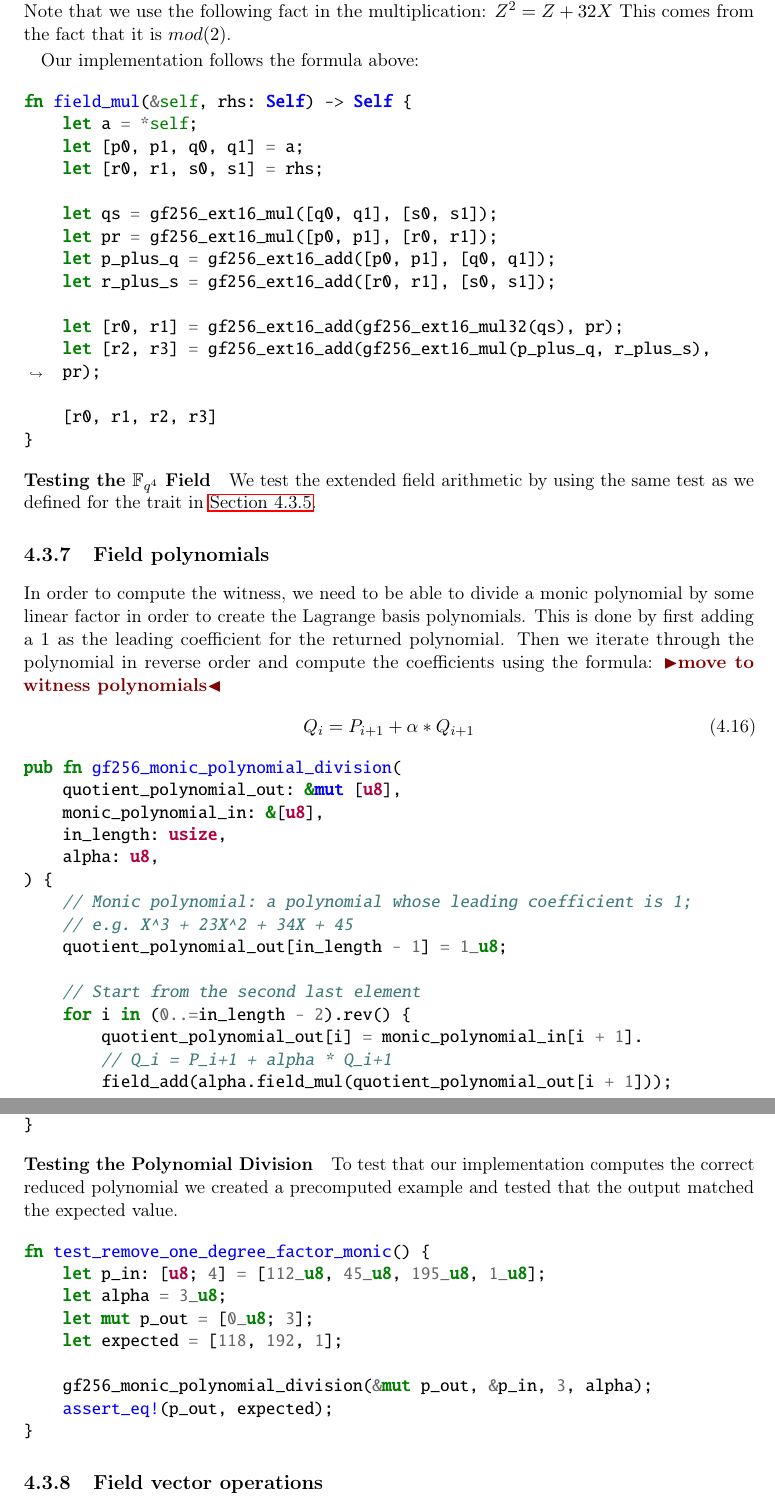
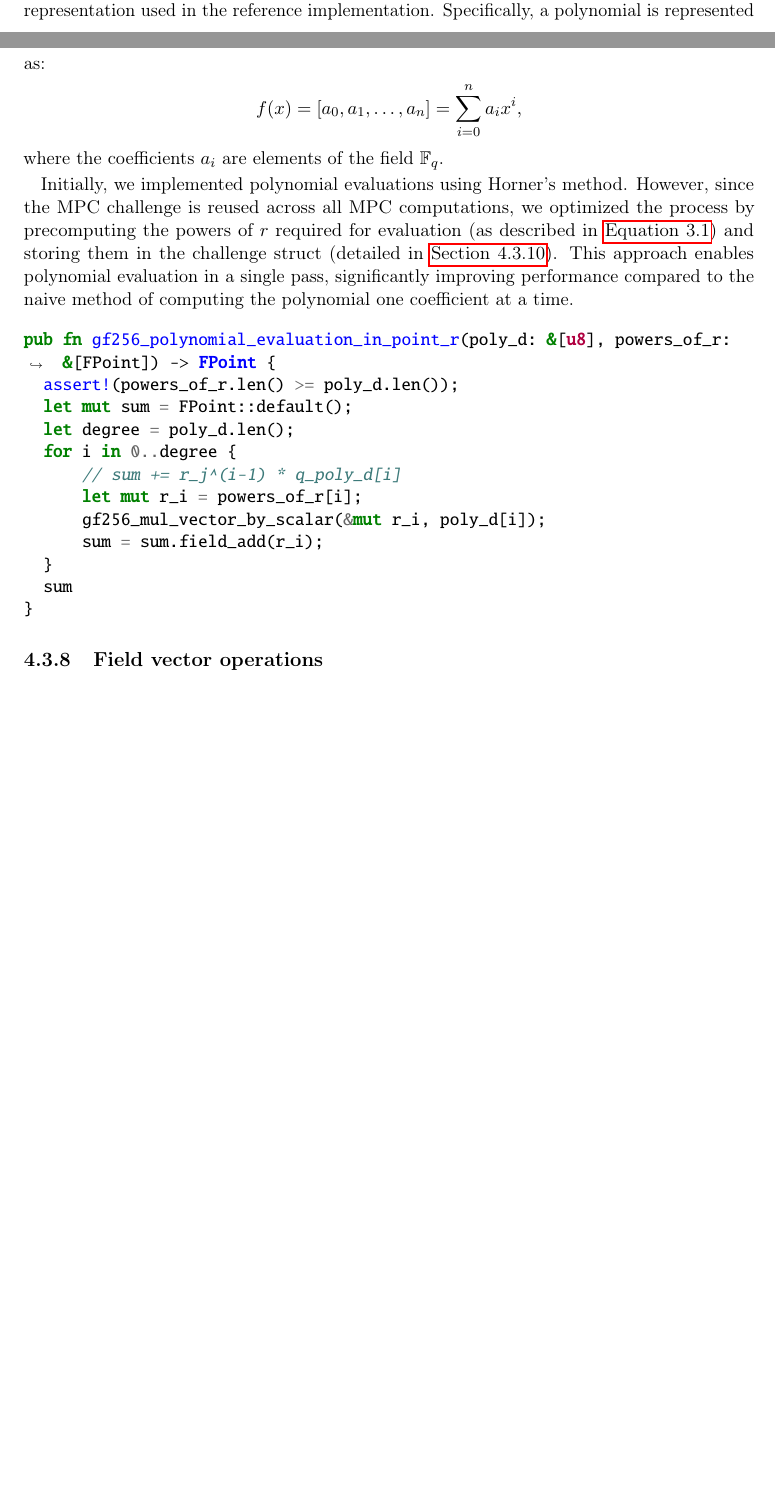
Before and after one commit to Mactherobot/sdith-rust, a LaTeX thesis (project/template.tex): two parts of pages 78 and 79 of 111 before the commit and two parts of pages 76 and 77 of 109 after it, joined at a grey line, cut at the place of the change, the shorter picture padded with empty space. Compiled offline with pdfLaTeX.

Commit message:
quicksave

```diff
--- a/project/template.tex
+++ b/project/template.tex
@@ -2708,7 +2661,0 @@ fn gf256_ext32_add(a: FPoint, b: FPoint) -> FPoint {
-    let [p0, p1, q0, q1] = a;
-    let [r0, r1, s0, s1] = b;
-
-    let [r0, r1] = gf256_ext16_add([p0, p1], [r0, r1]);
-    let [r2, r3] = gf256_ext16_add([q0, q1], [s0, s1]);
-
-    [r0, r1, r2, r3]
@@ -2742,67 +2696,25 @@ For $u = (p,q) = p + qZ$ and $v = (r,s) = r + sZ$ we have:
-Note that we use the following fact in the multiplication: $Z^2 = Z + 32X$ This comes from the fact that it is $mod(2)$.
-
-Our implementation follows the formula above:
-\begin{minted}{rust}
-    fn field_mul(&self, rhs: Self) -> Self {
-        let a = *self;
-        let [p0, p1, q0, q1] = a;
-        let [r0, r1, s0, s1] = rhs;
-
-        let qs = gf256_ext16_mul([q0, q1], [s0, s1]);
-        let pr = gf256_ext16_mul([p0, p1], [r0, r1]);
-        let p_plus_q = gf256_ext16_add([p0, p1], [q0, q1]);
-        let r_plus_s = gf256_ext16_add([r0, r1], [s0, s1]);
-
-        let [r0, r1] = gf256_ext16_add(gf256_ext16_mul32(qs), pr);
-        let [r2, r3] = gf256_ext16_add(gf256_ext16_mul(p_plus_q, r_plus_s), pr);
-
-        [r0, r1, r2, r3]
+\subsection{Field polynomials}\label{sub:field_polynomials}
+To represent and compute polynomials in the field, we aligned our implementation with the representation used in the reference implementation. Specifically, a polynomial is represented as:
+\begin{align*}
+  f(x) = [a_0, a_1, \dots, a_n] = \sum_{i=0}^{n} a_i x^i,
+\end{align*}
+where the coefficients $a_i$ are elements of the field $\mathbb{F}_{q}$.
+
+Initially, we implemented polynomial evaluations using Horner's method. However, since the MPC challenge is reused across all MPC computations, we optimized the process by precomputing the powers of $r$ required for evaluation (as described in \autoref{eq:sdith_mpc_polynomial_eval}) and storing them in the challenge struct (detailed in \autoref{sub:mpc_algo}). This approach enables polynomial evaluation in a single pass, significantly improving performance compared to the naive method of computing the polynomial one coefficient at a time.
+
+\begin{minted}{rust}
+  pub fn gf256_polynomial_evaluation_in_point_r(poly_d: &[u8], powers_of_r: &[FPoint]) -> FPoint {
+    assert!(powers_of_r.len() >= poly_d.len());
+    let mut sum = FPoint::default();
+    let degree = poly_d.len();
+    for i in 0..degree {
+        // sum += r_j^(i-1) * q_poly_d[i]
+        let mut r_i = powers_of_r[i];
+        gf256_mul_vector_by_scalar(&mut r_i, poly_d[i]);
+        sum = sum.field_add(r_i);
     }
-\end{minted}
-
-\subsubsection{Testing the $\mathbb{F}_{q^4}$ Field}
-We test the extended field arithmetic by using the same test as we defined for the trait in \autoref{sub:field_arithmetic}.
-
-
-\subsection{Field polynomials}\label{sub:field_polynomials} % (fold)
-In order to compute the witness, we need to be able to divide a monic polynomial by some linear factor in order to create the Lagrange basis polynomials.
-This is done by first adding a $1$ as the leading coefficient for the returned polynomial. Then we iterate through the polynomial in reverse order and compute the coefficients using the formula:
-\todo{move to witness polynomials}
-\begin{align}
-  Q_i = P_{i+1} + \alpha * Q_{i+1}
-\end{align}
-\begin{minted}{rust}
-pub fn gf256_monic_polynomial_division(
-    quotient_polynomial_out: &mut [u8],
-    monic_polynomial_in: &[u8],
-    in_length: usize,
-    alpha: u8,
-) {
-    // Monic polynomial: a polynomial whose leading coefficient is 1;
-    // e.g. X^3 + 23X^2 + 34X + 45
-    quotient_polynomial_out[in_length - 1] = 1_u8;
-
-    // Start from the second last element
-    for i in (0..=in_length - 2).rev() {
-        quotient_polynomial_out[i] = monic_polynomial_in[i + 1].
-        // Q_i = P_i+1 + alpha * Q_i+1
-        field_add(alpha.field_mul(quotient_polynomial_out[i + 1]));
-    }
-}
-\end{minted}
-
-\subsubsection{Testing the Polynomial Division}
-To test that our implementation computes the correct reduced polynomial we created a precomputed example and tested that the output matched the expected value.
-\begin{minted}{rust}
-    fn test_remove_one_degree_factor_monic() {
-        let p_in: [u8; 4] = [112_u8, 45_u8, 195_u8, 1_u8];
-        let alpha = 3_u8;
-        let mut p_out = [0_u8; 3];
-        let expected = [118, 192, 1];
-
-        gf256_monic_polynomial_division(&mut p_out, &p_in, 3, alpha);
-        assert_eq!(p_out, expected);
-    }
-\end{minted}
-
-\subsection{Field vector operations}\label{sub:field_vector_operations} % (fold)
+    sum
+  }
+\end{minted}
+
+\subsection{Field vector operations}\label{sub:field_vector_operations}
```
Also changed, not shown: project/template.tex (129 more changed lines), 4 other files.
